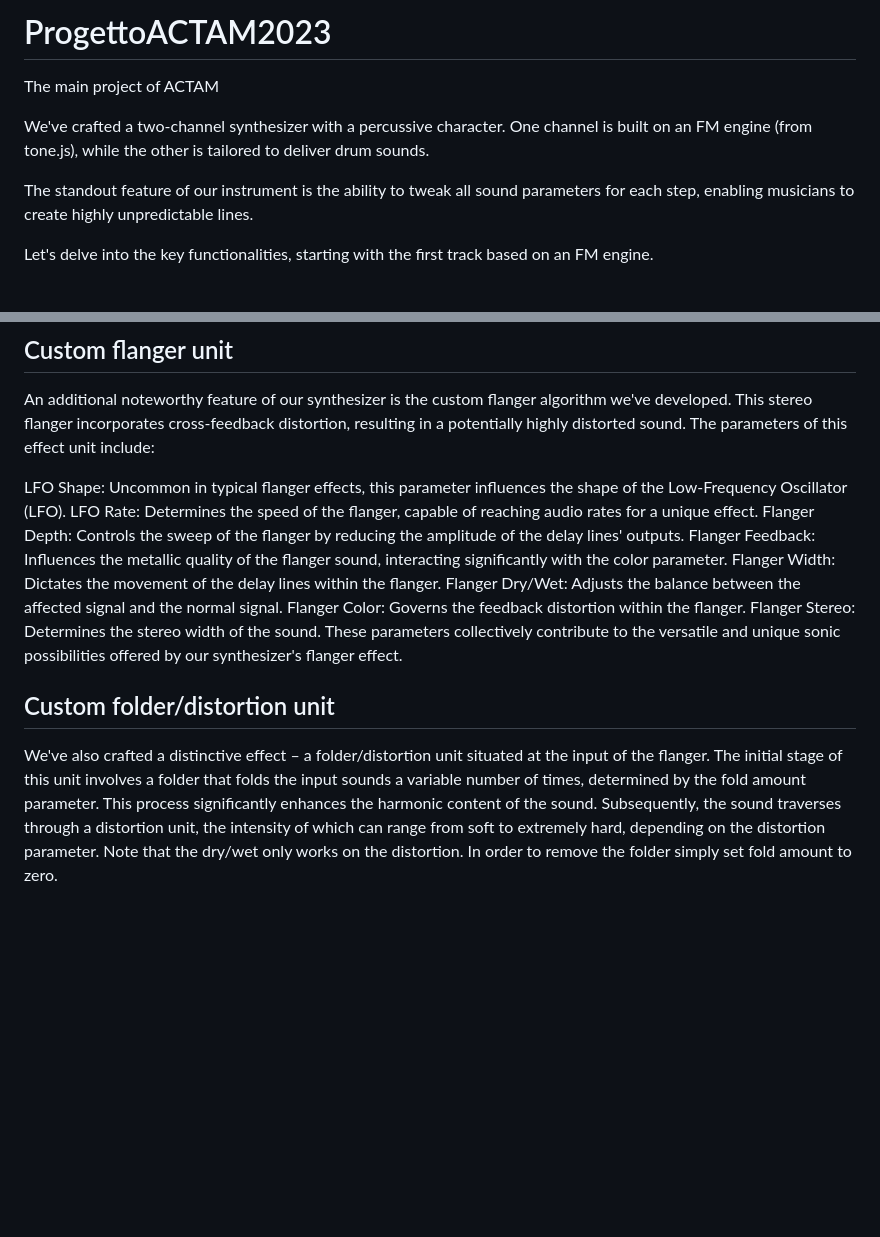
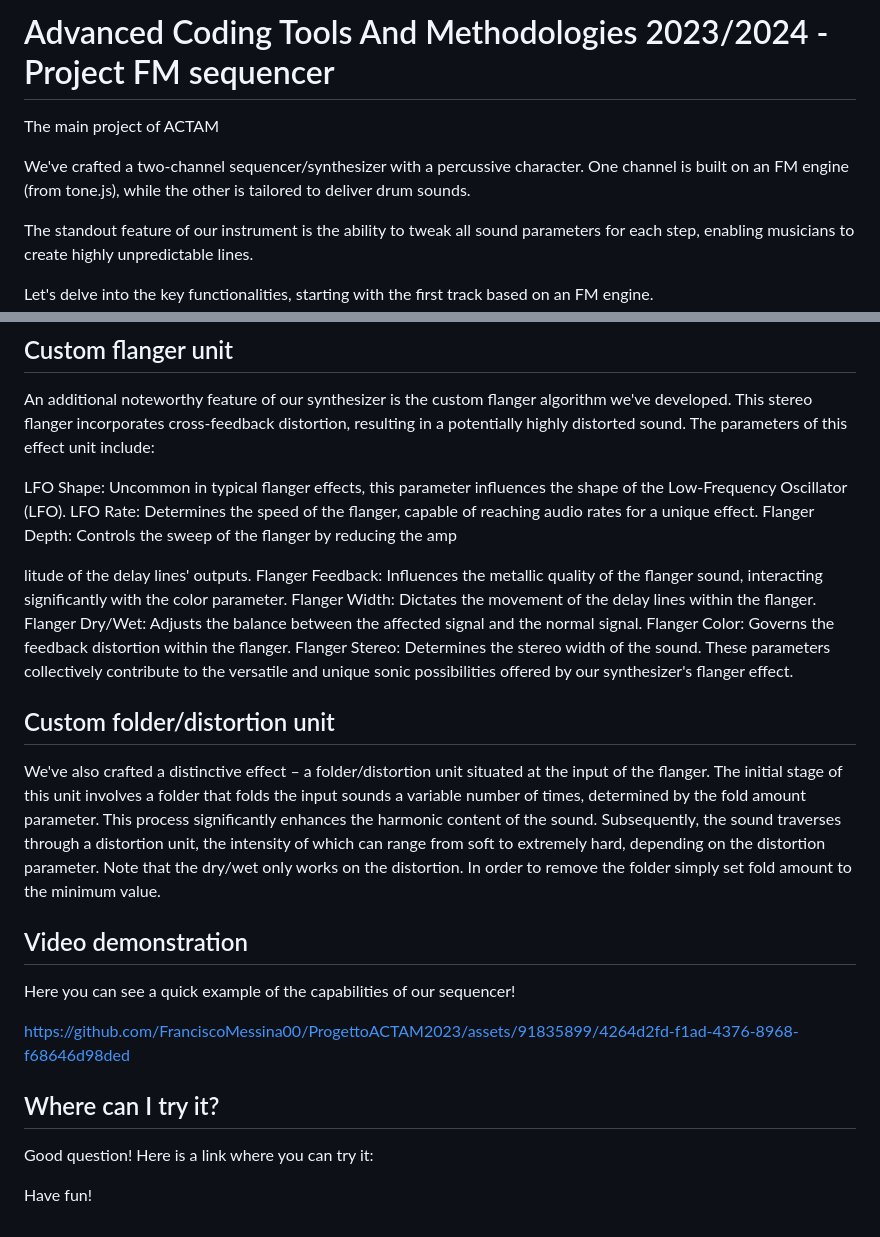
Before and after one commit to FranciscoMessina00/ProgettoACTAM2023, a Markdown page: README.md, 2 parts joined by grey strips. Rendered like a GitHub page; blank space fills up the shorter version.

Commit message:
Update README.md
We just need to add the link to try it

```diff
--- a/README.md
+++ b/README.md
@@ -1,7 +1,7 @@
-# ProgettoACTAM2023
+# Advanced Coding Tools And Methodologies 2023/2024 - Project FM sequencer
 The main project of ACTAM
 
-We've crafted a two-channel synthesizer with a percussive character. One channel is built on an FM engine (from tone.js), while the other is tailored to deliver drum sounds.
+We've crafted a two-channel sequencer/synthesizer with a percussive character. One channel is built on an FM engine (from tone.js), while the other is tailored to deliver drum sounds.
 
 The standout feature of our instrument is the ability to tweak all sound parameters for each step, enabling musicians to create highly unpredictable lines.
 
@@ -45,7 +45,9 @@ An additional noteworthy feature of our synthesizer is the custom flanger algori
 
 LFO Shape: Uncommon in typical flanger effects, this parameter influences the shape of the Low-Frequency Oscillator (LFO).
 LFO Rate: Determines the speed of the flanger, capable of reaching audio rates for a unique effect.
-Flanger Depth: Controls the sweep of the flanger by reducing the amplitude of the delay lines' outputs.
+Flanger Depth: Controls the sweep of the flanger by reducing the amp
+
+litude of the delay lines' outputs.
 Flanger Feedback: Influences the metallic quality of the flanger sound, interacting significantly with the color parameter.
 Flanger Width: Dictates the movement of the delay lines within the flanger.
 Flanger Dry/Wet: Adjusts the balance between the affected signal and the normal signal.
@@ -53,5 +55,17 @@ Flanger Color: Governs the feedback distortion within the flanger.
 Flanger Stereo: Determines the stereo width of the sound.
 These parameters collectively contribute to the versatile and unique sonic possibilities offered by our synthesizer's flanger effect.
 
+
+
 ## Custom folder/distortion unit
-We've also crafted a distinctive effect – a folder/distortion unit situated at the input of the flanger. The initial stage of this unit involves a folder that folds the input sounds a variable number of times, determined by the fold amount parameter. This process significantly enhances the harmonic content of the sound. Subsequently, the sound traverses through a distortion unit, the intensity of which can range from soft to extremely hard, depending on the distortion parameter. Note that the dry/wet only works on the distortion. In order to remove the folder simply set fold amount to zero.
+We've also crafted a distinctive effect – a folder/distortion unit situated at the input of the flanger. The initial stage of this unit involves a folder that folds the input sounds a variable number of times, determined by the fold amount parameter. This process significantly enhances the harmonic content of the sound. Subsequently, the sound traverses through a distortion unit, the intensity of which can range from soft to extremely hard, depending on the distortion parameter. Note that the dry/wet only works on the distortion. In order to remove the folder simply set fold amount to the minimum value.
+
+## Video demonstration
+Here you can see a quick example of the capabilities of our sequencer!
+
+https://github.com/FranciscoMessina00/ProgettoACTAM2023/assets/91835899/4264d2fd-f1ad-4376-8968-f68646d98ded
+
+## Where can I try it?
+Good question! Here is a link where you can try it:
+
+Have fun!
```
